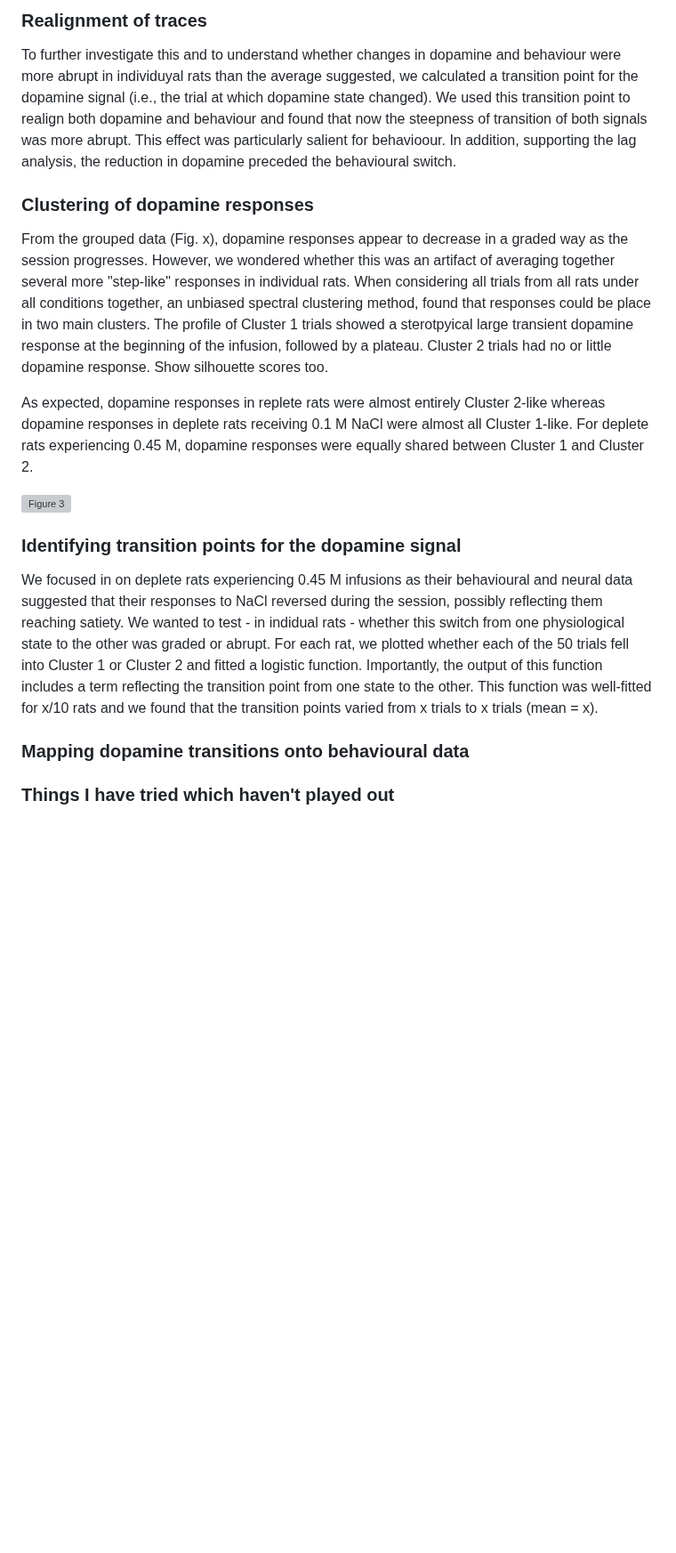
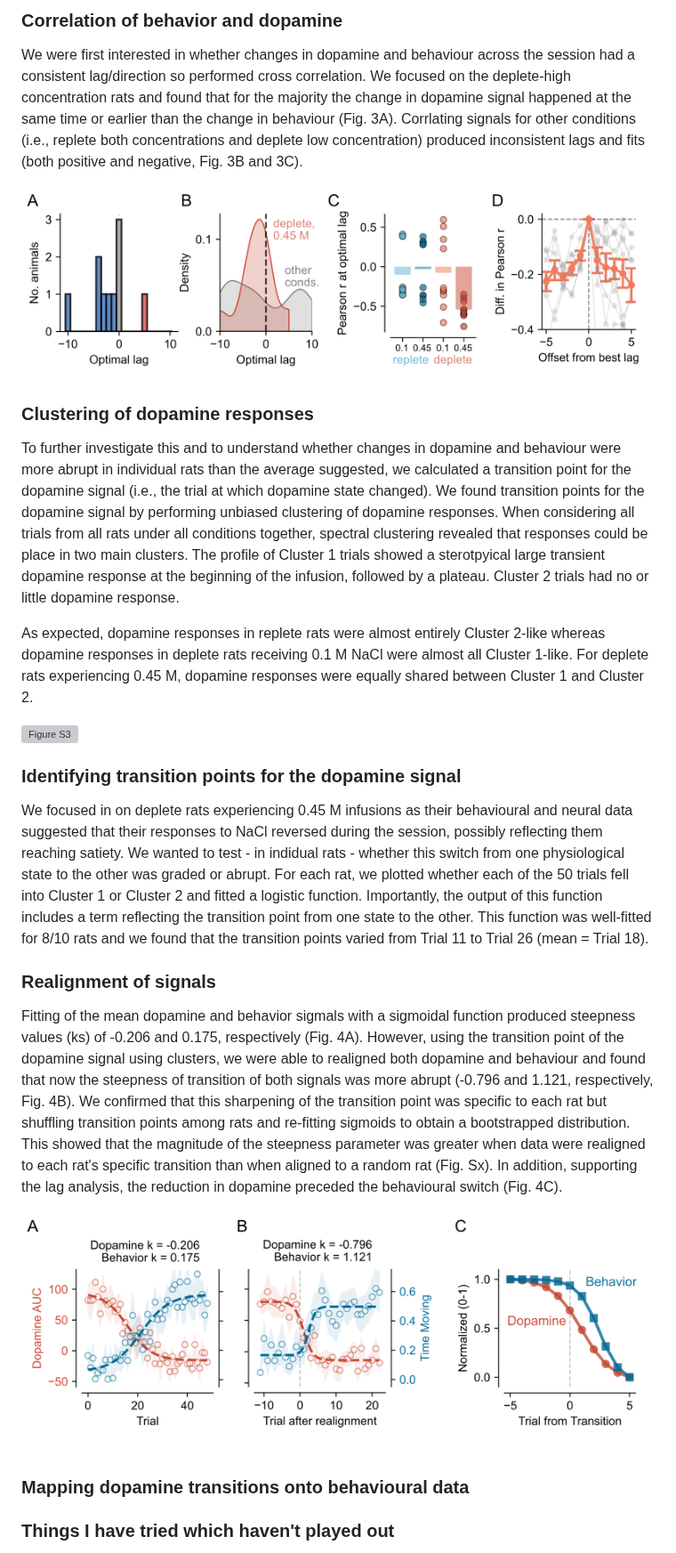
Before and after one commit to jaimemcc/bazzino, a Markdown page: paper/paper.md, the part around one of its changes. Shown at 89% size. GitHub-like rendering; pictures changed too: paper/figs/Fig3_crosscorrelation.png (added), paper/figs/Fig4_realignment.png (added); blank space fills up the shorter version; grey boxes are pictures that could not be loaded.

```diff
--- a/paper/paper.md
+++ b/paper/paper.md
@@ -36,18 +37,30 @@ Although averaged data appeared to reflect a smooth transition from one state to
 
-### Realignment of traces
-To further investigate this and to understand whether changes in dopamine and behaviour were more abrupt in individuyal rats than the average suggested, we calculated a transition point for the dopamine signal (i.e., the trial at which dopamine state changed). We used this transition point to realign both dopamine and behaviour and found that now the steepness of transition of both signals was more abrupt. This effect was particularly salient for behavioour. In addition, supporting the lag analysis, the reduction in dopamine preceded the behavioural switch.
+### Correlation of behavior and dopamine
+We were first interested in whether changes in dopamine and behaviour across the session had a consistent lag/direction so performed cross correlation. We focused on the deplete-high concentration rats and found that for the majority the change in dopamine signal happened at the same time or earlier than the change in behaviour (Fig. 3A). Corrlating signals for other conditions (i.e., replete both concentrations and deplete low concentration) produced inconsistent lags and fits (both positive and negative, Fig. 3B and 3C).
+
+![Figure 3](./figs/Fig3_crosscorrelation.png)
 
 ### Clustering of dopamine responses
-From the grouped data (Fig. x), dopamine responses appear to decrease in a graded way as the session progresses. However, we wondered whether this was an artifact of averaging together several more "step-like" responses in individual rats. When considering all trials from all rats under all conditions together, an unbiased spectral clustering method, found that responses could be place in two main clusters. The profile of Cluster 1 trials showed a sterotpyical large transient dopamine response at the beginning of the infusion, followed by a plateau. Cluster 2 trials had no or little dopamine response. Show silhouette scores too.
+To further investigate this and to understand whether changes in dopamine and behaviour were more abrupt in individual rats than the average suggested, we calculated a transition point for the dopamine signal (i.e., the trial at which dopamine state changed). We found transition points for the dopamine signal by performing unbiased clustering of dopamine responses. When considering all trials from all rats under all conditions together, spectral clustering revealed that responses could be place in two main clusters. The profile of Cluster 1 trials showed a sterotpyical large transient dopamine response at the beginning of the infusion, followed by a plateau. Cluster 2 trials had no or little dopamine response.
 
 As expected, dopamine responses in replete rats were almost entirely Cluster 2-like whereas dopamine responses in deplete rats receiving 0.1 M NaCl were almost all Cluster 1-like. For deplete rats experiencing 0.45 M, dopamine responses were equally shared between Cluster 1 and Cluster 2.
 
-![Figure 3](./figs/Fig3_clustering.png)
+![Figure S3](./figs/Fig3_clustering.png)
+
+### Identifying transition points for the dopamine signal
+We focused in on deplete rats experiencing 0.45 M infusions as their behavioural and neural data suggested that their responses to NaCl reversed during the session, possibly reflecting them reaching satiety. We wanted to test - in indidual rats - whether this switch from one physiological state to the other was graded or abrupt. For each rat, we plotted whether each of the 50 trials fell into Cluster 1 or Cluster 2 and fitted a logistic function. Importantly, the output of this function includes a term reflecting the transition point from one state to the other. This function was well-fitted for 8/10 rats and we found that the transition points varied from Trial 11 to Trial 26 (mean = Trial 18).
+
+
+
+### Realignment of signals
+Fitting of the mean dopamine and behavior sigmals with a sigmoidal function produced steepness values (ks) of -0.206 and 0.175, respectively (Fig. 4A). However, using the transition point of the dopamine signal using clusters, we were able to realigned both dopamine and behaviour and found that now the steepness of transition of both signals was more abrupt (-0.796 and 1.121, respectively, Fig. 4B). We confirmed that this sharpening of the transition point was specific to each rat but shuffling transition points among rats and re-fitting sigmoids to obtain a bootstrapped distribution. This showed that the magnitude of the steepness parameter was greater when data were realigned to each rat's specific transition than when aligned to a random rat (Fig. Sx). In addition, supporting the lag analysis, the reduction in dopamine preceded the behavioural switch (Fig. 4C).
+
+![Figure 4](./figs/Fig4_realignment.png)
+
 
 <div style="page-break-before: always;"></div>
 
-### Identifying transition points for the dopamine signal
-We focused in on deplete rats experiencing 0.45 M infusions as their behavioural and neural data suggested that their responses to NaCl reversed during the session, possibly reflecting them reaching satiety. We wanted to test - in indidual rats - whether this switch from one physiological state to the other was graded or abrupt. For each rat, we plotted whether each of the 50 trials fell into Cluster 1 or Cluster 2 and fitted a logistic function. Importantly, the output of this function includes a term reflecting the transition point from one state to the other. This function was well-fitted for x/10 rats and we found that the transition points varied from x trials to x trials (mean = x).
+
 
 ### Mapping dopamine transitions onto behavioural data
 
```
Also changed, not shown: other parts of paper/paper.md (+5 -4 lines), README.md (+3 -1 lines), paper/figs/Fig1_behaviour.png, paper/figs/Fig2_photometry.png, 5 other files.
